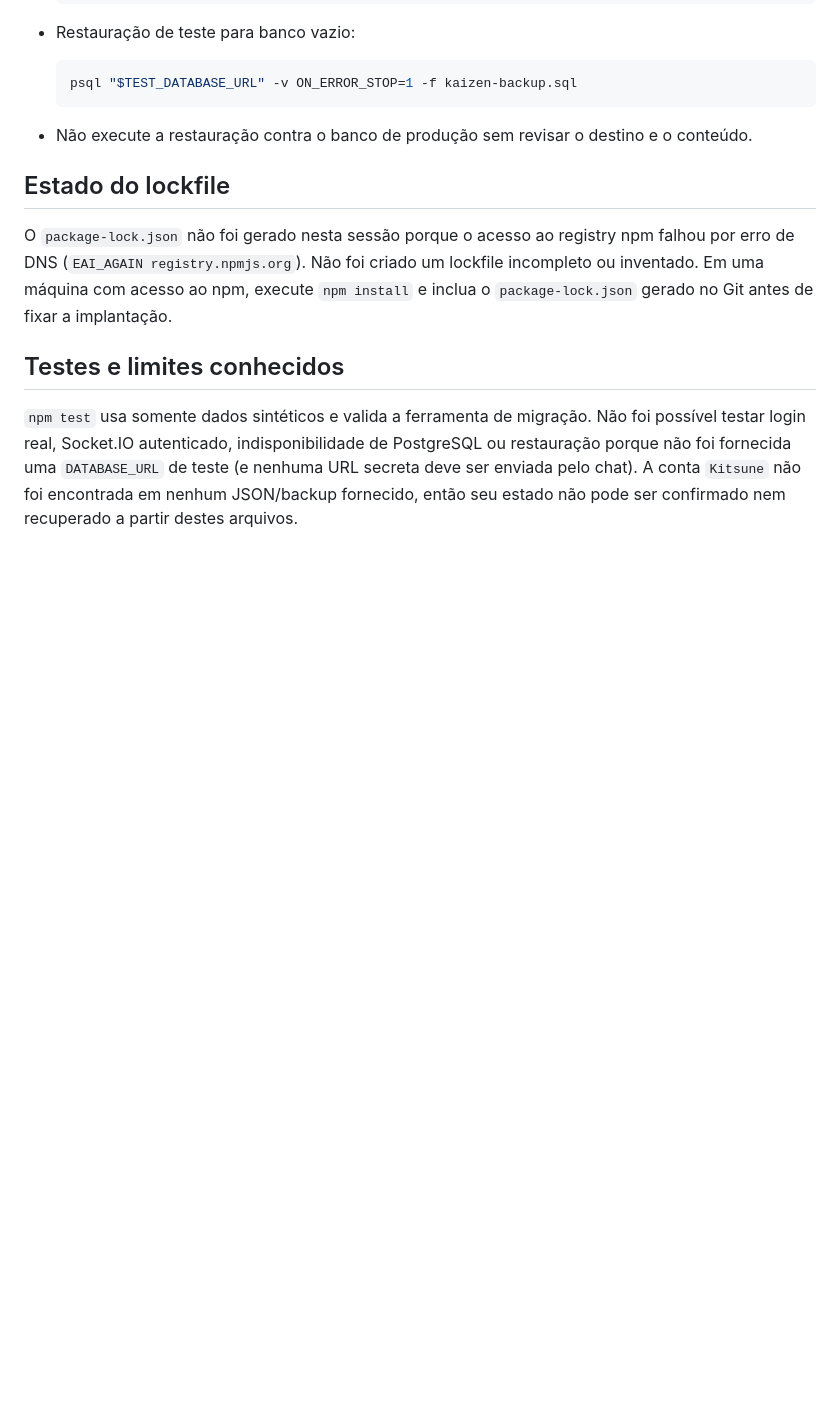
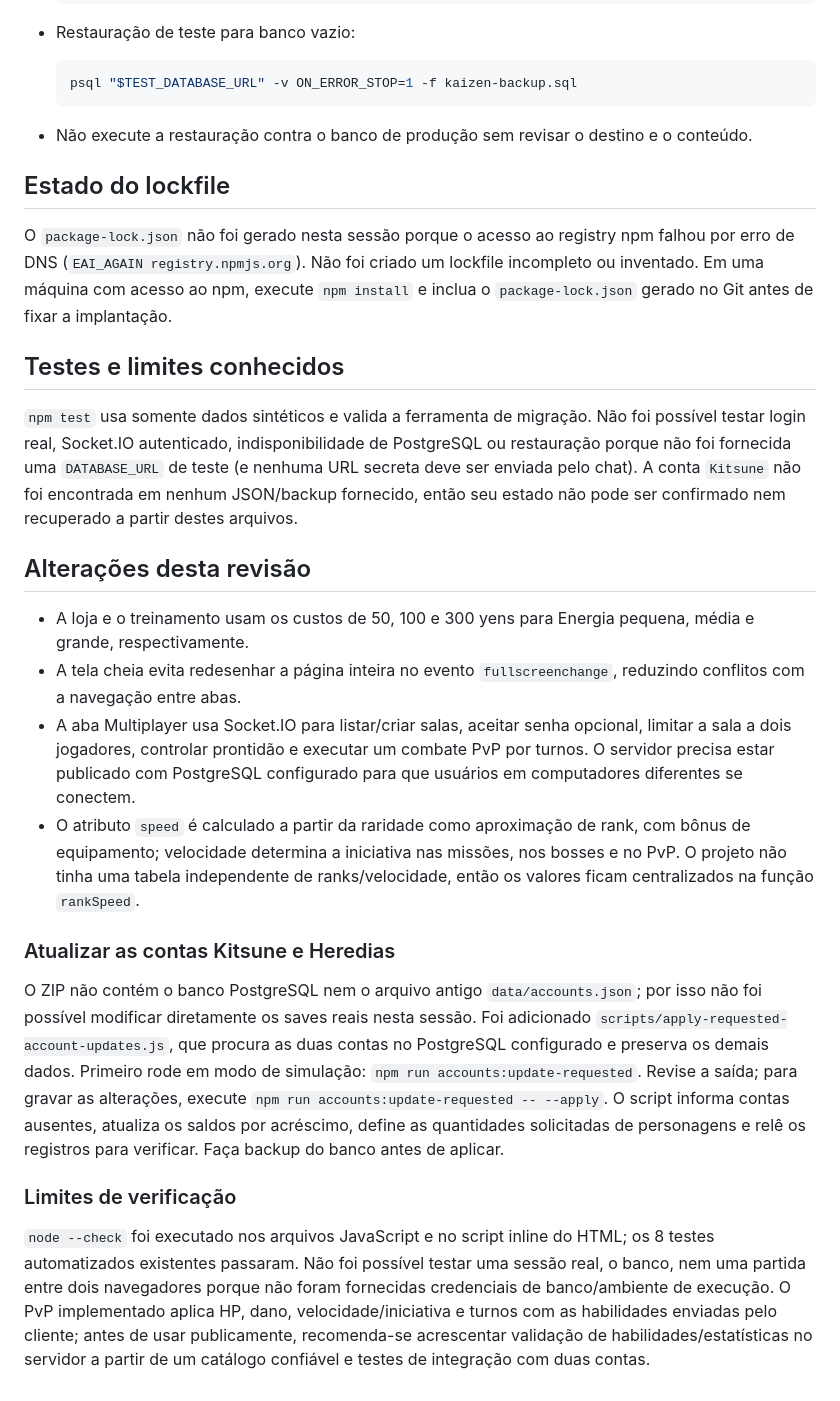
Before and after one commit to gustavookoko/KAIZEN-CURSED-CHRONICLES, a Markdown page: README.md, the part around the change. Drawn GitHub-style; blank space fills up the shorter version.

```diff
--- a/README.md
+++ b/README.md
@@ -92,3 +92,19 @@ O `package-lock.json` não foi gerado nesta sessão porque o acesso ao registry
 ## Testes e limites conhecidos
 
 `npm test` usa somente dados sintéticos e valida a ferramenta de migração. Não foi possível testar login real, Socket.IO autenticado, indisponibilidade de PostgreSQL ou restauração porque não foi fornecida uma `DATABASE_URL` de teste (e nenhuma URL secreta deve ser enviada pelo chat). A conta `Kitsune` não foi encontrada em nenhum JSON/backup fornecido, então seu estado não pode ser confirmado nem recuperado a partir destes arquivos.
+
+
+## Alterações desta revisão
+
+- A loja e o treinamento usam os custos de 50, 100 e 300 yens para Energia pequena, média e grande, respectivamente.
+- A tela cheia evita redesenhar a página inteira no evento `fullscreenchange`, reduzindo conflitos com a navegação entre abas.
+- A aba Multiplayer usa Socket.IO para listar/criar salas, aceitar senha opcional, limitar a sala a dois jogadores, controlar prontidão e executar um combate PvP por turnos. O servidor precisa estar publicado com PostgreSQL configurado para que usuários em computadores diferentes se conectem.
+- O atributo `speed` é calculado a partir da raridade como aproximação de rank, com bônus de equipamento; velocidade determina a iniciativa nas missões, nos bosses e no PvP. O projeto não tinha uma tabela independente de ranks/velocidade, então os valores ficam centralizados na função `rankSpeed`.
+
+### Atualizar as contas Kitsune e Heredias
+
+O ZIP não contém o banco PostgreSQL nem o arquivo antigo `data/accounts.json`; por isso não foi possível modificar diretamente os saves reais nesta sessão. Foi adicionado `scripts/apply-requested-account-updates.js`, que procura as duas contas no PostgreSQL configurado e preserva os demais dados. Primeiro rode em modo de simulação: `npm run accounts:update-requested`. Revise a saída; para gravar as alterações, execute `npm run accounts:update-requested -- --apply`. O script informa contas ausentes, atualiza os saldos por acréscimo, define as quantidades solicitadas de personagens e relê os registros para verificar. Faça backup do banco antes de aplicar.
+
+### Limites de verificação
+
+`node --check` foi executado nos arquivos JavaScript e no script inline do HTML; os 8 testes automatizados existentes passaram. Não foi possível testar uma sessão real, o banco, nem uma partida entre dois navegadores porque não foram fornecidas credenciais de banco/ambiente de execução. O PvP implementado aplica HP, dano, velocidade/iniciativa e turnos com as habilidades enviadas pelo cliente; antes de usar publicamente, recomenda-se acrescentar validação de habilidades/estatísticas no servidor a partir de um catálogo confiável e testes de integração com duas contas.
```
